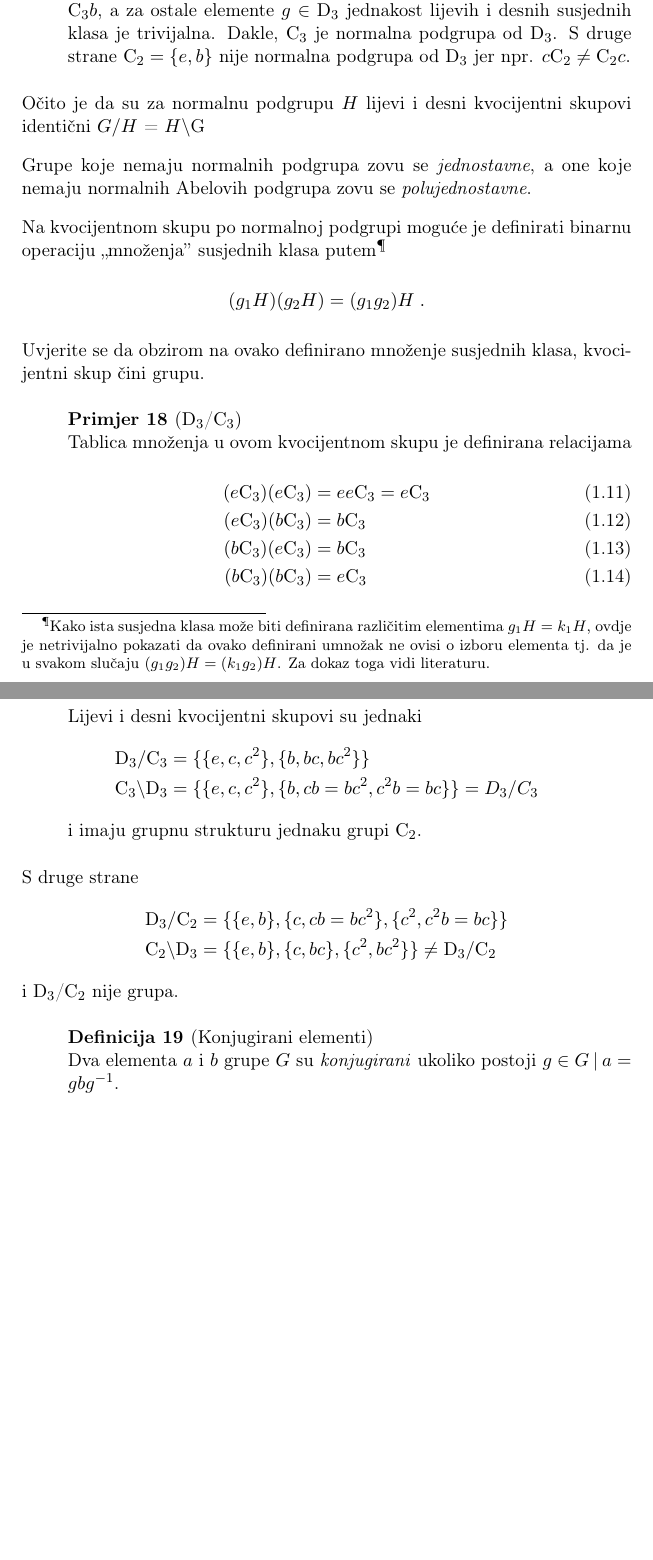
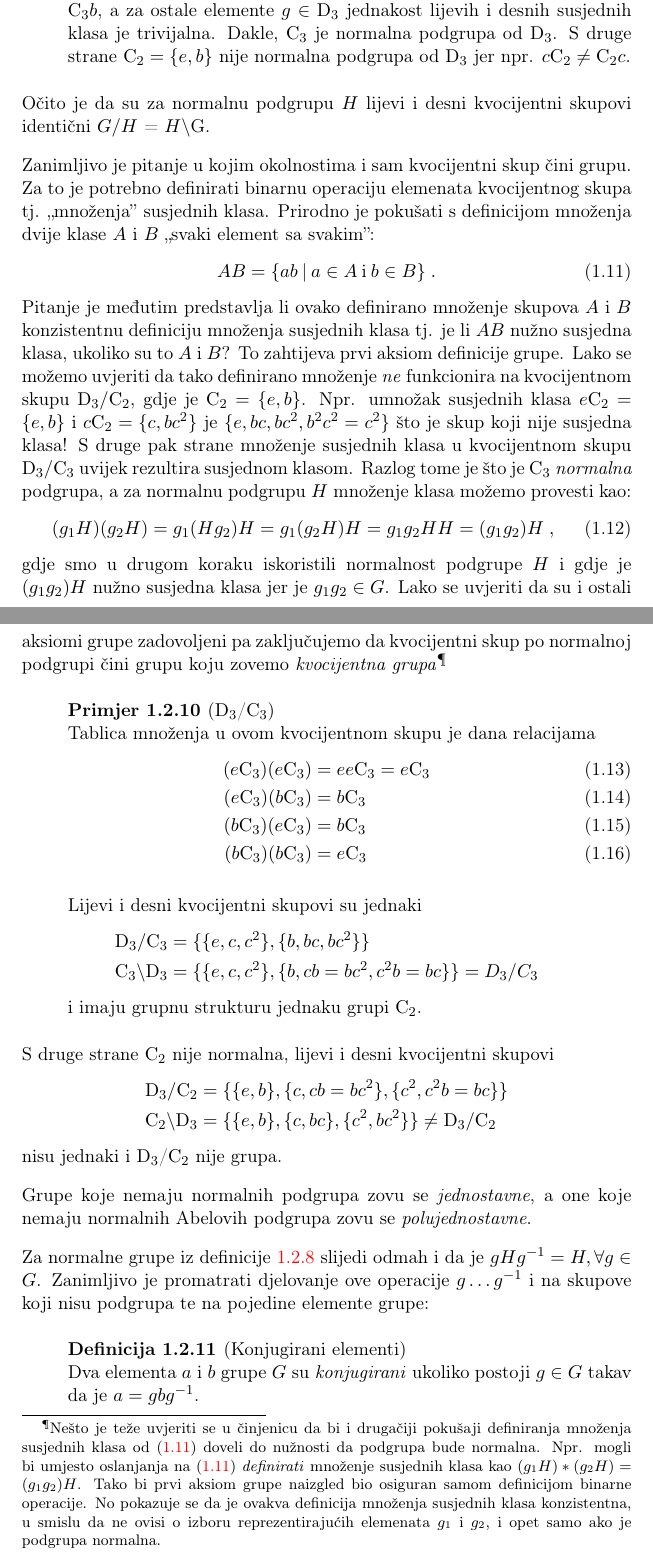
Before and after one commit to kkumer/simetrije, a LaTeX book (main.tex, which reads 1_grupe.tex): two parts of pages 16 and 17 of 21 before the commit and two parts of pages 16 and 17 of 22 after it, joined at a grey line, cut so that both start at the same text, the shorter picture padded with empty space. Compiled offline with pdfLaTeX.

Commit message:
Do dokaza teorema o izomorfizmu.

```diff
--- a/1_grupe.tex
+++ b/1_grupe.tex
@@ -428,27 +431,48 @@ Podgrupa za koju vrijedi $gH=Hg$, $\forall g\in G$, zovemo
 \end{primjer}
 
 Očito je da su za normalnu podgrupu $H$ lijevi i desni kvocijentni skupovi
-identični  $G/H$ = $H\backslash$G
+identični  $G/H$ = $H\backslash$G.
 
-Grupe koje nemaju normalnih podgrupa zovu se \emph{jednostavne},
-a one koje nemaju normalnih Abelovih podgrupa zovu se \emph{polujednostavne}.
-
-Na kvocijentnom skupu po normalnoj podgrupi moguće je definirati
-binarnu operaciju "množenja" susjednih klasa putem\footnote{%
-Kako ista susjedna klasa može biti definirana različitim
-elementima $g_1 H = k_1 H$, ovdje je netrivijalno pokazati da
-ovako definirani umnožak ne ovisi o izboru elementa tj. da
-je u svakom slučaju $(g_1 g_2)H  = (k_1 g_2)H$. Za dokaz
-toga vidi literaturu.}
-\begin{displaymath}
-       (g_1H)(g_2H)=(g_1 g_2)H \;.
-\end{displaymath}
-Uvjerite se da obzirom na ovako definirano množenje
-susjednih klasa, kvocijentni skup čini grupu.
+Zanimljivo je pitanje u kojim okolnostima i sam kvocijentni skup čini grupu.
+Za to je potrebno definirati binarnu operaciju elemenata kvocijentnog
+skupa tj. "množenja" susjednih klasa.
+Prirodno je pokušati s definicijom množenja dvije klase $A$ i
+$B$ "svaki element sa svakim":
+\begin{equation}\label{eq:ABmult}
+    A B =\{ab \td a \in A \:\text{i}\: b \in B\} \;.
+\end{equation}
+Pitanje je međutim predstavlja li ovako definirano množenje skupova $A$ i $B$
+konzistentnu definiciju množenja susjednih klasa tj. je li $AB$ nužno susjedna
+klasa, ukoliko su to $A$ i $B$? To zahtijeva prvi aksiom definicije
+grupe. Lako se možemo uvjeriti da tako definirano množenje \emph{ne} funkcionira
+na kvocijentnom skupu $\mathrm{D}_3 / \mathrm{C}_2$, gdje je $\mathrm{C}_2 = \{e, b\}$.
+Npr. umnožak susjednih klasa $e\mathrm{C}_2 = \{e, b\}$ i $c\mathrm{C}_2=\{c, bc^2\}$
+je $\{e, bc, bc^2, b^2 c^2 = c^2\}$ što je skup koji nije susjedna klasa!
+S druge pak strane množenje susjednih klasa u kvocijentnom skupu
+$\mathrm{D}_3 / \mathrm{C}_3$ uvijek rezultira susjednom klasom. Razlog tome je
+što je $\mathrm{C}_3$ \emph{normalna} podgrupa, a za normalnu podgrupu $H$
+množenje klasa možemo provesti kao:
+\begin{equation}
+       (g_1H)(g_2H) = g_1 (H g_2) H = g_1 (g_2 H) H = g_1 g_2 H H
+       = (g_1 g_2) H\;,
+\end{equation}
+gdje smo u drugom koraku iskoristili normalnost podgrupe $H$ i gdje je
+$(g_1 g_2) H$ nužno susjedna klasa jer je $g_1 g_2 \in G$.
+Lako se uvjeriti da su i ostali aksiomi grupe zadovoljeni pa zaključujemo
+da kvocijentni skup po normalnoj podgrupi čini grupu koju zovemo
+\emph{kvocijentna grupa}\footnote{Nešto je teže
+    uvjeriti se u činjenicu da bi i drugačiji pokušaji definiranja množenja
+    susjednih klasa od (\ref{eq:ABmult}) doveli do nužnosti da podgrupa
+bude normalna. Npr. mogli bi umjesto oslanjanja na (\ref{eq:ABmult})
+\emph{definirati} množenje susjednih klasa kao $(g_1 H) \ast (g_2 H) = (g_1 g_2) H$.
+Tako bi prvi aksiom grupe naizgled bio osiguran samom definicijom binarne operacije.
+No pokazuje se da je ovakva definicija množenja susjednih klasa konzistentna, u smislu
+da ne ovisi o izboru reprezentirajućih elemenata $g_1$ i $g_2$, i opet samo ako je
+podgrupa normalna.}
 
 
 \begin{primjer}[$\mathrm{D}_{3}$/$\mathrm{C}_3$]
-Tablica množenja u ovom kvocijentnom skupu je definirana relacijama
+Tablica množenja u ovom kvocijentnom skupu je dana relacijama
 \begin{align}
     (e\mathrm{C}_3)(e\mathrm{C}_3) &= ee \mathrm{C}_3 = e\mathrm{C}_3\\
     (e\mathrm{C}_3)(b\mathrm{C}_3) &= b\mathrm{C}_3  \\
@@ -463,28 +487,34 @@ Lijevi i desni kvocijentni skupovi su jednaki
     = D_{3}/C_3
 \end{align*}
 i imaju grupnu strukturu jednaku grupi $\mathrm{C}_2$.
-
+\label{pr:D3oC3}
 \end{primjer}
 
-S druge strane
+S druge strane $\mathrm{C}_2$ nije normalna, lijevi i desni kvocijentni
+skupovi
 \begin{align*}
 {\rm D}_{3}/{\rm C}_2 &= \{\{e,b\}, \{c, cb=bc^2\}, \{c^2, c^2b=bc\}\} \\
 {\rm C}_2\backslash{\rm D}_{3} &= \{\{e,b\}, \{c, bc\}, \{c^2, bc^2\}\}
     \neq {\rm D}_{3}/{\rm C}_2
 \end{align*}
-i $\mathrm{D}_{3}$/$\mathrm{C}_2$ nije grupa.
+nisu jednaki i $\mathrm{D}_{3}$/$\mathrm{C}_2$ nije grupa.
 
+Grupe koje nemaju normalnih podgrupa zovu se \emph{jednostavne},
+a one koje nemaju normalnih Abelovih podgrupa zovu se \emph{polujednostavne}.
+
+Za normalne grupe iz definicije \ref{tm:normalnapodgrupa} slijedi odmah i
+da je $g H g^{-1} = H, \forall g\in G$. Zanimljivo je promatrati djelovanje
+ove operacije $g \ldots g^{-1}$ i na skupove koji nisu podgrupa te
+na pojedine elemente grupe:
 
 \begin{definicija}[Konjugirani elementi]
 Dva elementa $a$ i $b$ grupe $G$ su \emph{konjugirani} ukoliko
-postoji $g\in G \td a=gbg^{-1}$.
+postoji $g\in G$ takav da je $a=gbg^{-1}$.
+\label{tm:konjugacija}
 \end{definicija}
-
-
 
 Konjugacija je također relacija ekvivalencije:
 \begin{enumerate}
-
 \item $a=e^{-1} a e  \imp a\sim a$
 \item $a=g^{-1} b g  \imp  b= g^{-1} a (g^{-1})^{-1}$
 \item $a=g b g^{-1}$, $b=hch^{-1}$, \\
--- a/main.tex
+++ b/main.tex
@@ -79,7 +79,7 @@
    {}  % Theorem head specification
 
 \theoremstyle{myt}
-\newtheorem{teorem}{Teorem}
+\newtheorem{teorem}{Teorem}[section]
 \newtheorem{primjer}[teorem]{Primjer}
 \newtheorem{definicija}[teorem]{Definicija}
 % Need this to control lists inside theorem-like environments:
```
Also changed, not shown: 1_grupe.tex (81 more changed lines).
